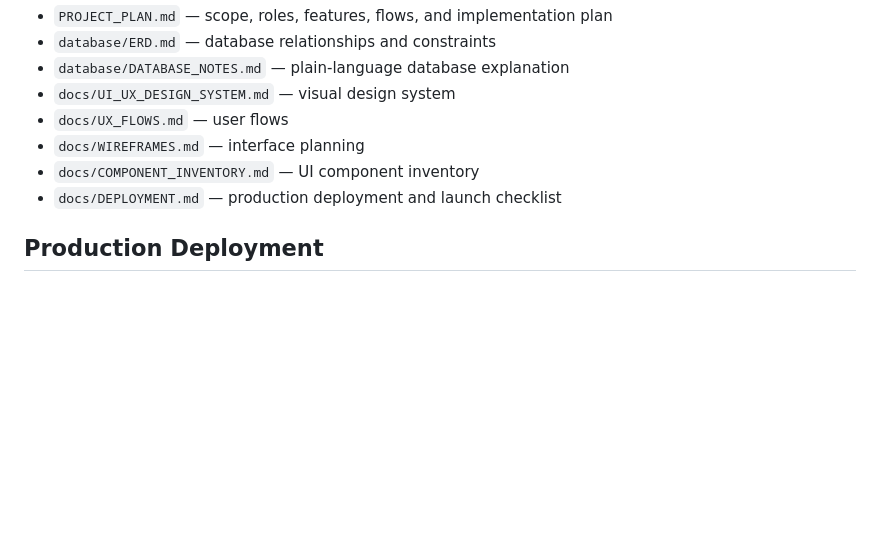
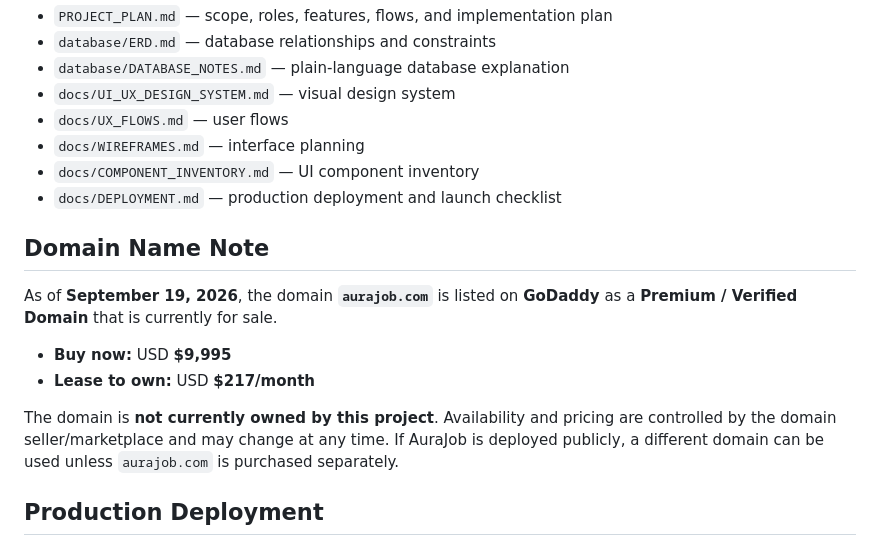
Before and after one commit to mohammadalnajjar04/AuraJob, a Markdown page: README.md, the part around the change. GitHub-like rendering; blank space fills up the shorter version.

Commit message:
Add AuraJob domain note to README

```diff
--- a/README.md
+++ b/README.md
@@ -306,6 +306,15 @@ Additional documentation is available in:
 - `docs/DEPLOYMENT.md` — production deployment and launch checklist
 
 
+## Domain Name Note
+
+As of **September 19, 2026**, the domain **`aurajob.com`** is listed on **GoDaddy** as a **Premium / Verified Domain** that is currently for sale.
+
+- **Buy now:** USD **$9,995**
+- **Lease to own:** USD **$217/month**
+
+The domain is **not currently owned by this project**. Availability and pricing are controlled by the domain seller/marketplace and may change at any time. If AuraJob is deployed publicly, a different domain can be used unless `aurajob.com` is purchased separately.
+
 ## Production Deployment
 
 For production, configure the web server document root to `public/`, create a server-only `.env`, use a dedicated least-privilege MySQL account, generate a unique encryption key, enable HTTPS, and disable browser-visible PHP errors.
```
